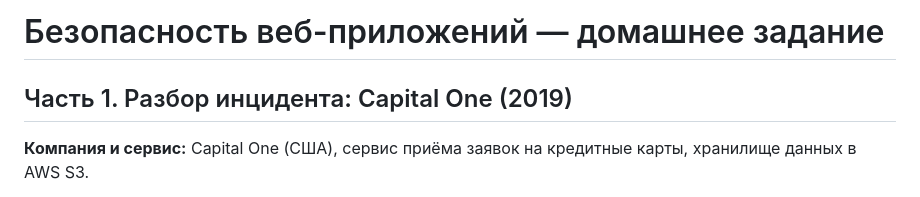
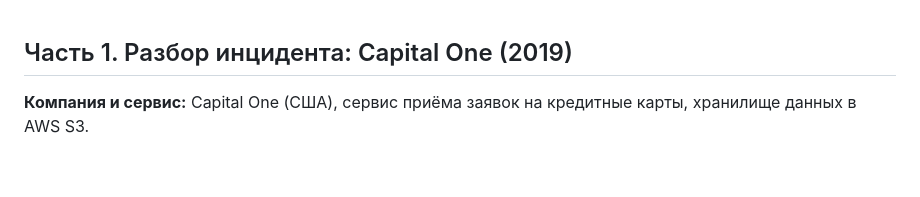
Before and after one commit to roflanpokeda/labs, a Markdown page: Ex1.md, the part around the change. Drawn GitHub-style; blank space fills up the shorter version.

```diff
--- a/Ex1.md
+++ b/Ex1.md
@@ -1,4 +1,3 @@
-# Безопасность веб-приложений — домашнее задание
 
 ## Часть 1. Разбор инцидента: Capital One (2019)
 
```
